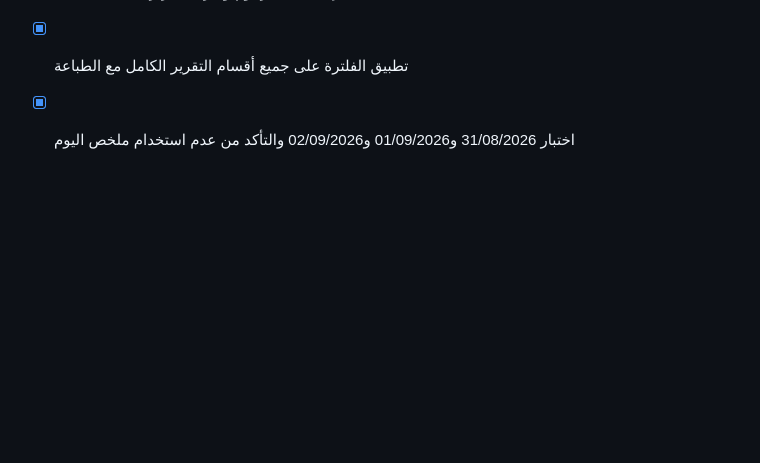
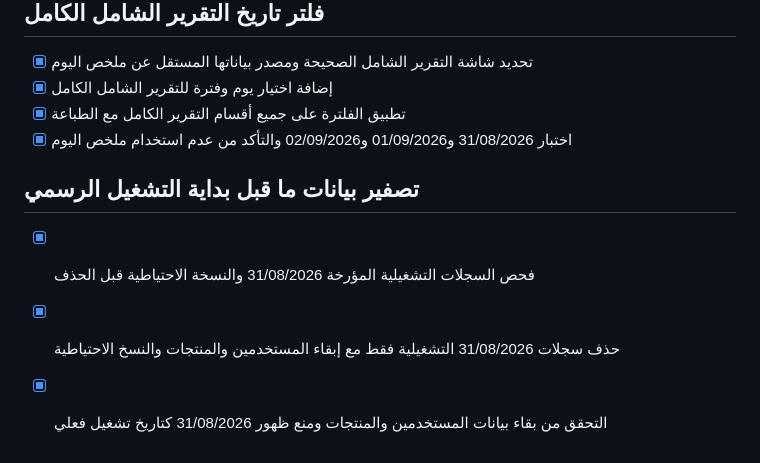
Before and after one commit to mohm50665-coder/sultan_factory_app, a Markdown page: todo.md, the part around the change. Rendered like a GitHub page; blank space fills up the shorter version.

Commit message:
Checkpoint: تم حذف السجلات التشغيلية المرتبطة بتاريخ 31/08/2026 من الجداول التشغيلية ذات الصلة، بما يشمل مراحل التصنيع والإنتاج والتكاليف والمبيعات والتحصيل والتتبع والاجتماعات والإجراءات والصيانة وسجل التقارير والتنبيهات، مع إبقاء المستخدمين ودليل المنتجات والنسخ الاحتياطية. التحقق أكد عدم بقاء سجلات 31/08/2026 في الجداول الأساسية، وبقاء 26 مستخدماً و473 منتجاً و12 جدول نسخة احتياطية trial_backup_20260901_*، مع استمرار التطبيق على تاريخ البداية الرسمي 01/09/2026.

```diff
--- a/todo.md
+++ b/todo.md
@@ -989,3 +989,8 @@
 - [x] إضافة اختيار يوم وفترة للتقرير الشامل الكامل
 - [x] تطبيق الفلترة على جميع أقسام التقرير الكامل مع الطباعة
 - [x] اختبار 31/08/2026 و01/09/2026 و02/09/2026 والتأكد من عدم استخدام ملخص اليوم
+
+## تصفير بيانات ما قبل بداية التشغيل الرسمي
+- [x] فحص السجلات التشغيلية المؤرخة 31/08/2026 والنسخة الاحتياطية قبل الحذف
+- [x] حذف سجلات 31/08/2026 التشغيلية فقط مع إبقاء المستخدمين والمنتجات والنسخ الاحتياطية
+- [x] التحقق من بقاء بيانات المستخدمين والمنتجات ومنع ظهور 31/08/2026 كتاريخ تشغيل فعلي
```
